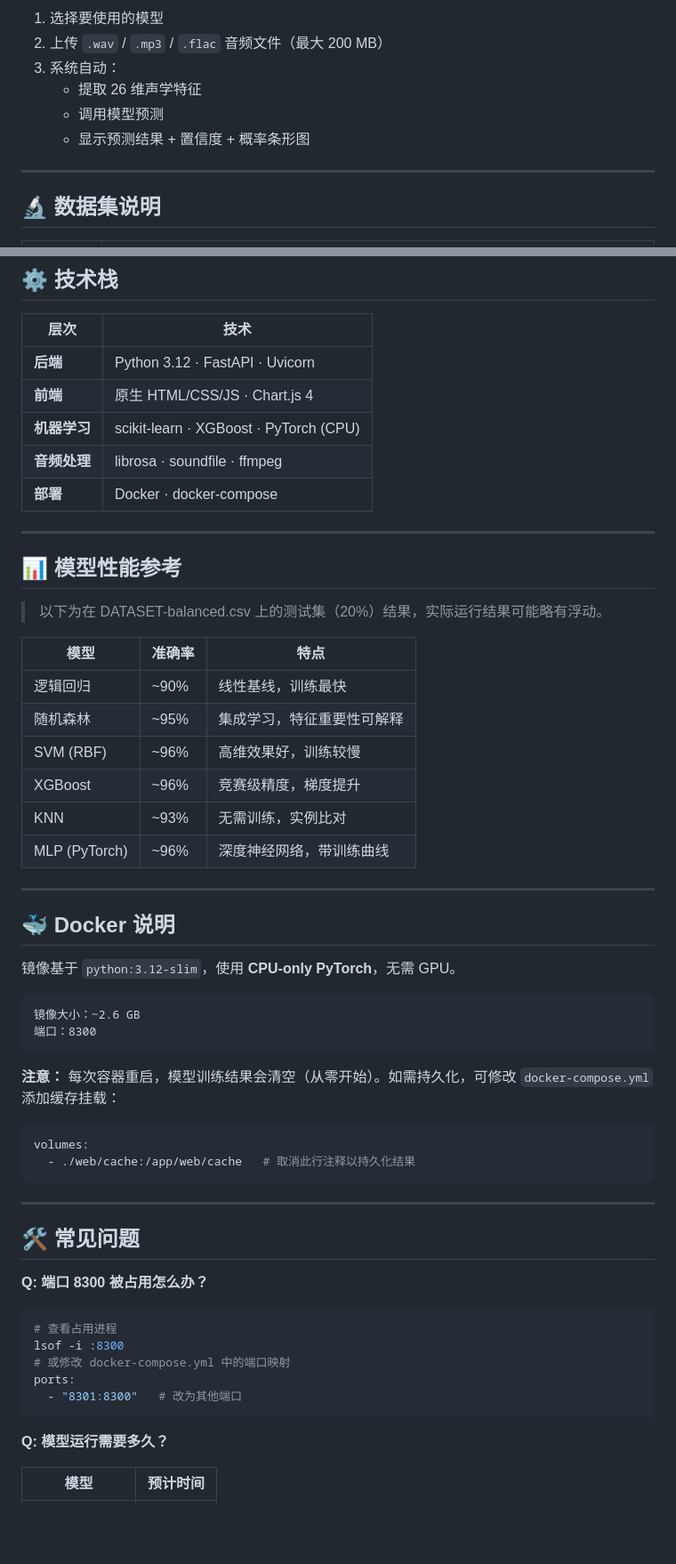
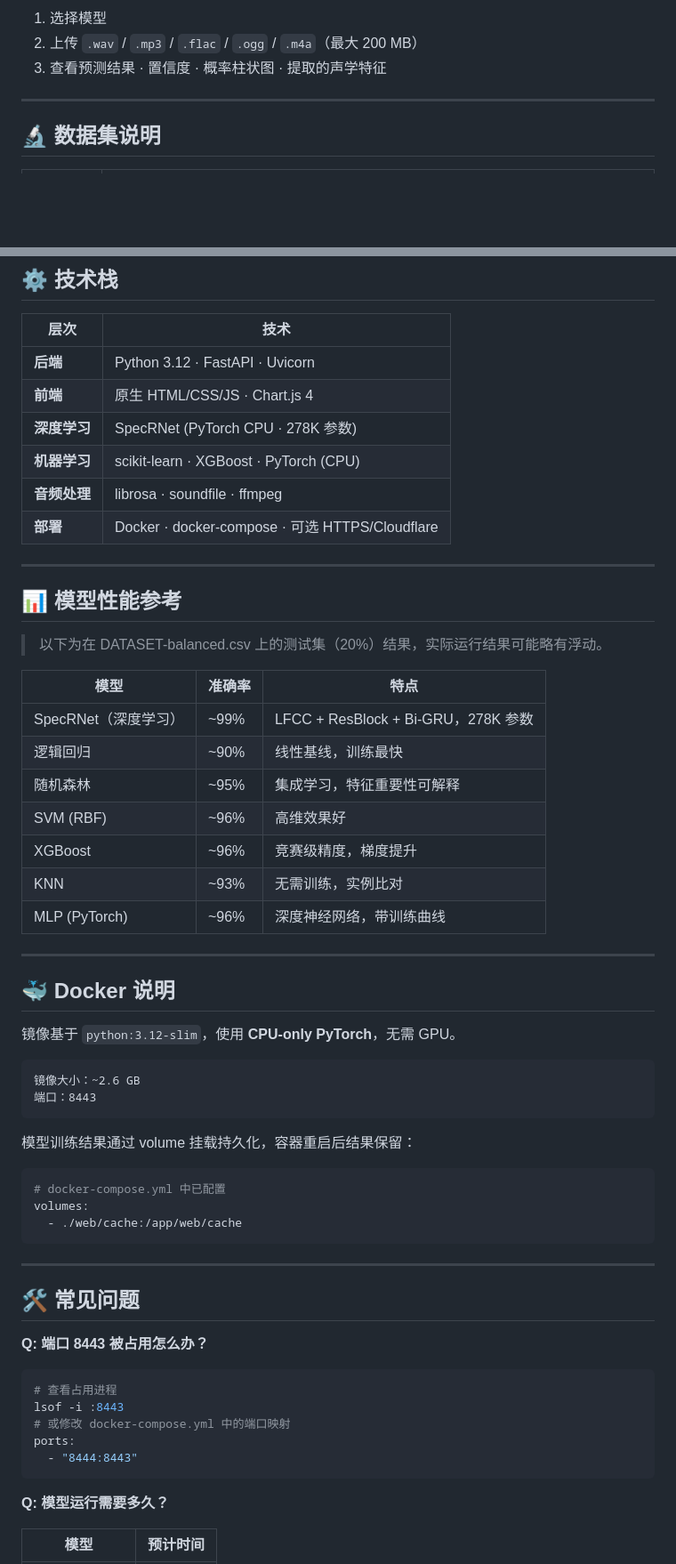
Before and after one commit to Learner-Lee/DeepVoice, a Markdown page: README.md, 2 parts joined by grey strips. Shown at 89% size. Rendered like a GitHub page; blank space fills up the shorter version.

````diff
--- a/README.md
+++ b/README.md
@@ -137,10 +173,7 @@ deepvoice/
 
-1. 选择要使用的模型
-2. 上传 `.wav` / `.mp3` / `.flac` 音频文件（最大 200 MB）
-3. 系统自动：
-   - 提取 26 维声学特征
-   - 调用模型预测
-   - 显示预测结果 + 置信度 + 概率条形图
+1. 选择模型
+2. 上传 `.wav` / `.mp3` / `.flac` / `.ogg` / `.m4a`（最大 200 MB）
+3. 查看预测结果 · 置信度 · 概率柱状图 · 提取的声学特征
 
 ---
 
@@ -174,9 +207,10 @@ deepvoice/
 |------|------|
 | **后端** | Python 3.12 · FastAPI · Uvicorn |
 | **前端** | 原生 HTML/CSS/JS · Chart.js 4 |
+| **深度学习** | SpecRNet (PyTorch CPU · 278K 参数) |
 | **机器学习** | scikit-learn · XGBoost · PyTorch (CPU) |
 | **音频处理** | librosa · soundfile · ffmpeg |
-| **部署** | Docker · docker-compose |
+| **部署** | Docker · docker-compose · 可选 HTTPS/Cloudflare |
 
 ---
 
@@ -186,9 +220,10 @@ deepvoice/
 
 | 模型 | 准确率 | 特点 |
 |------|--------|------|
+| SpecRNet（深度学习） | ~99% | LFCC + ResBlock + Bi-GRU，278K 参数 |
 | 逻辑回归 | ~90% | 线性基线，训练最快 |
 | 随机森林 | ~95% | 集成学习，特征重要性可解释 |
-| SVM (RBF) | ~96% | 高维效果好，训练较慢 |
+| SVM (RBF) | ~96% | 高维效果好 |
 | XGBoost | ~96% | 竞赛级精度，梯度提升 |
 | KNN | ~93% | 无需训练，实例比对 |
 | MLP (PyTorch) | ~96% | 深度神经网络，带训练曲线 |
@@ -201,27 +236,28 @@ deepvoice/
 
 ```
 镜像大小：~2.6 GB
-端口：8300
+端口：8443
 ```
 
-**注意：** 每次容器重启，模型训练结果会清空（从零开始）。如需持久化，可修改 `docker-compose.yml` 添加缓存挂载：
+模型训练结果通过 volume 挂载持久化，容器重启后结果保留：
 
 ```yaml
+# docker-compose.yml 中已配置
 volumes:
-  - ./web/cache:/app/web/cache   # 取消此行注释以持久化结果
+  - ./web/cache:/app/web/cache
 ```
 
 ---
 
 ## 🛠️ 常见问题
 
-**Q: 端口 8300 被占用怎么办？**
+**Q: 端口 8443 被占用怎么办？**
 ```bash
 # 查看占用进程
-lsof -i :8300
+lsof -i :8443
 # 或修改 docker-compose.yml 中的端口映射
 ports:
-  - "8301:8300"   # 改为其他端口
+  - "8444:8443"
 ```
 
 **Q: 模型运行需要多久？**
````
Also changed, not shown: other parts of README.md (+83 -43 lines).
